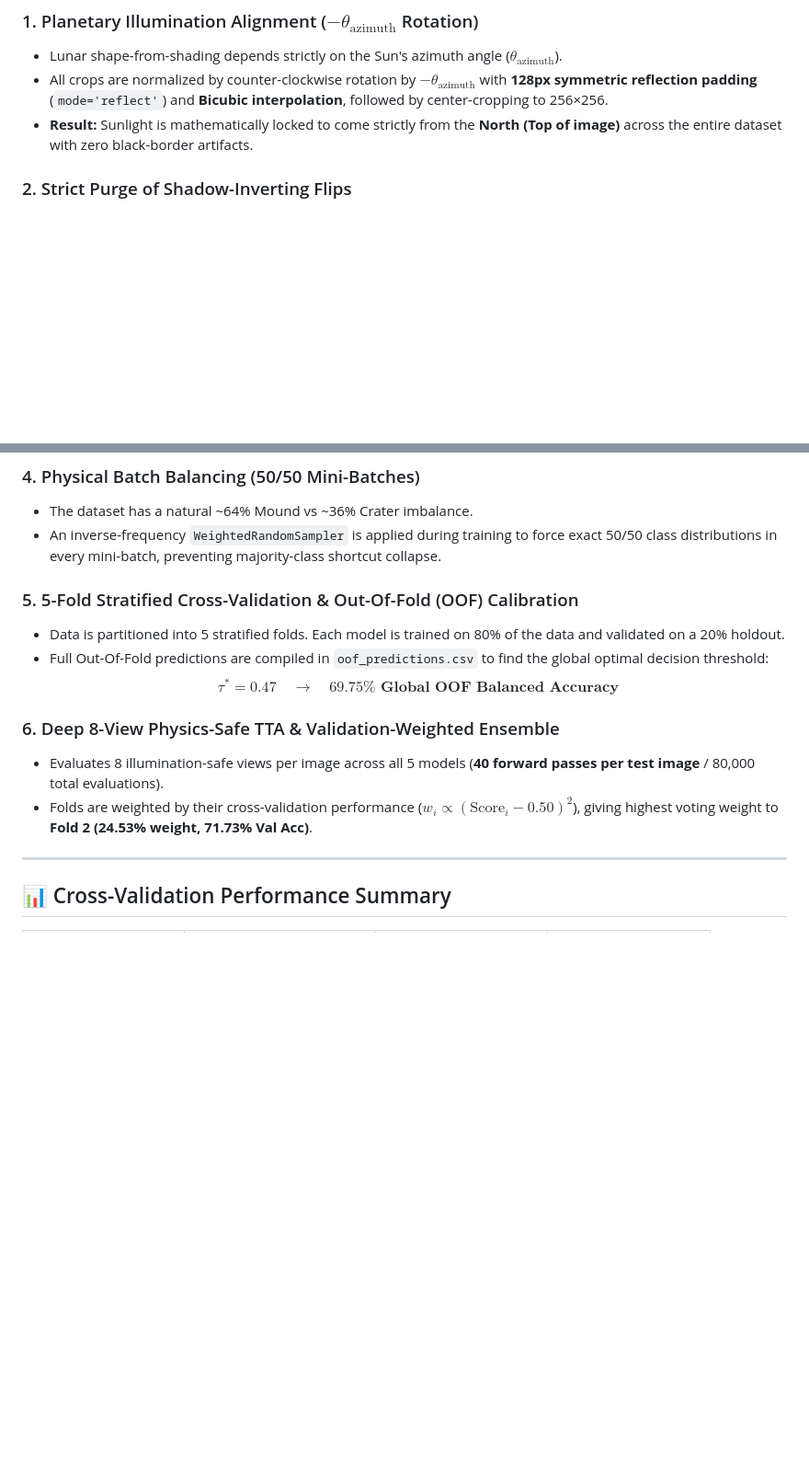
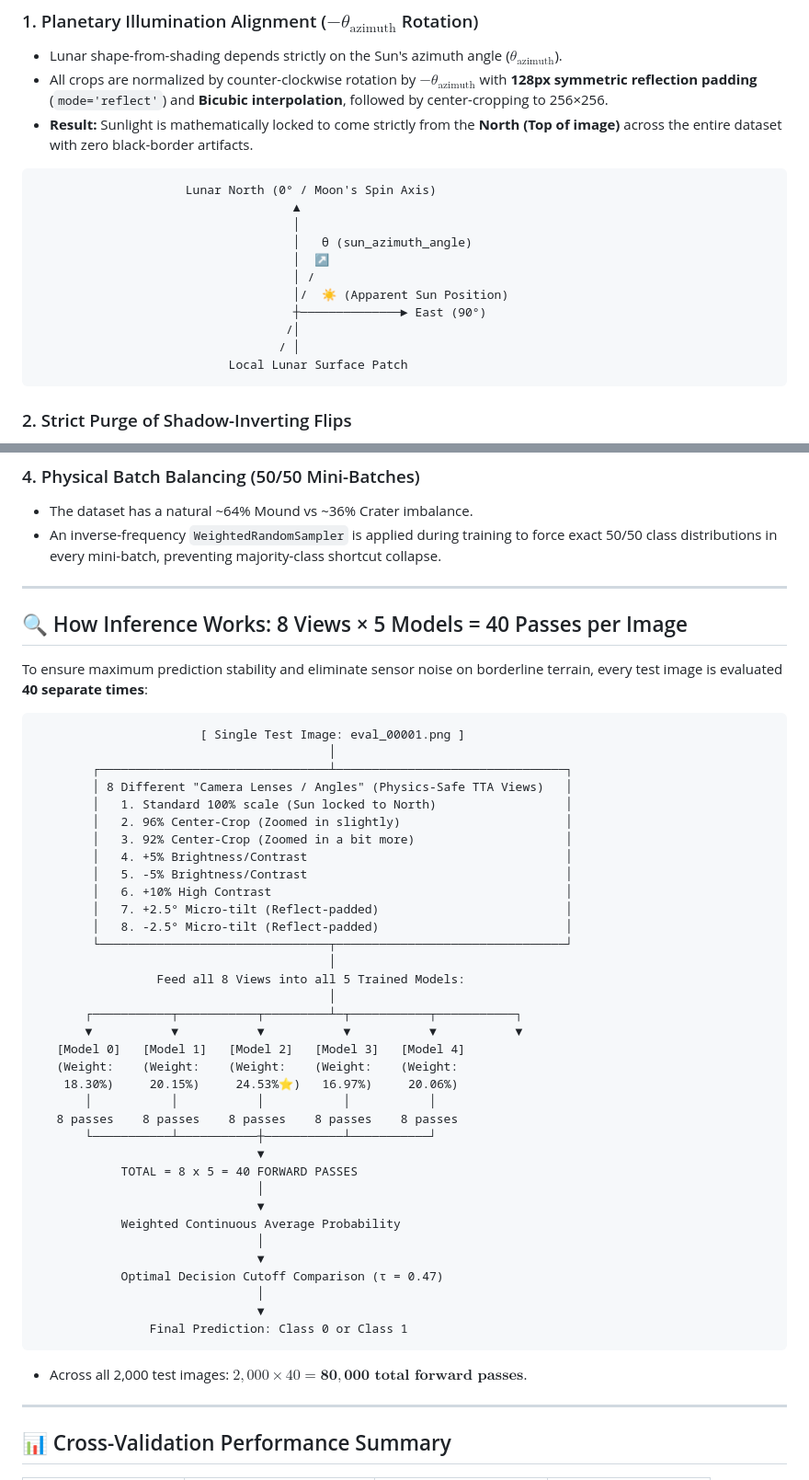
Before and after one commit to aayushchavanke/lunar-topographic-inversion, a Markdown page: README.md, 2 parts joined by grey strips. Shown at 92% size. Drawn GitHub-style; blank space fills up the shorter version.

````diff
--- a/README.md
+++ b/README.md
@@ -11,6 +39,20 @@ A production-grade, physics-aligned deep learning pipeline developed for "The Pa
 * Lunar shape-from-shading depends strictly on the Sun's azimuth angle ($\theta_{\text{azimuth}}$).
 * All crops are normalized by counter-clockwise rotation by $-\theta_{\text{azimuth}}$ with **128px symmetric reflection padding** (`mode='reflect'`) and **Bicubic interpolation**, followed by center-cropping to 256×256.
 * **Result:** Sunlight is mathematically locked to come strictly from the **North (Top of image)** across the entire dataset with zero black-border artifacts.
+
+```
+                     Lunar North (0° / Moon's Spin Axis)
+                                    ▲
+                                    │
+                                    │   θ (sun_azimuth_angle)
+                                    │  ↗
+                                    │ /
+                                    │/  ☀ (Apparent Sun Position)
+                                    ┼──────────────► East (90°)
+                                   /│
+                                  / │
+                           Local Lunar Surface Patch
+```
 
 ### 2. Strict Purge of Shadow-Inverting Flips
 * In a North-lit image, applying a vertical flip moves the Sun to the South ($180^\circ$ inversion), turning craters into mounds and corrupting topography cues.
@@ -25,14 +67,51 @@ A production-grade, physics-aligned deep learning pipeline developed for "The Pa
 * The dataset has a natural ~64% Mound vs ~36% Crater imbalance.
 * An inverse-frequency `WeightedRandomSampler` is applied during training to force exact 50/50 class distributions in every mini-batch, preventing majority-class shortcut collapse.
 
-### 5. 5-Fold Stratified Cross-Validation & Out-Of-Fold (OOF) Calibration
-* Data is partitioned into 5 stratified folds. Each model is trained on 80% of the data and validated on a 20% holdout.
-* Full Out-Of-Fold predictions are compiled in `oof_predictions.csv` to find the global optimal decision threshold:
-  $$\tau^* = 0.47 \quad \longrightarrow \quad \mathbf{69.75\% \text{ Global OOF Balanced Accuracy}}$$
+---
 
-### 6. Deep 8-View Physics-Safe TTA & Validation-Weighted Ensemble
-* Evaluates 8 illumination-safe views per image across all 5 models (**40 forward passes per test image** / 80,000 total evaluations).
-* Folds are weighted by their cross-validation performance ($w_i \propto (\text{Score}_i - 0.50)^2$), giving highest voting weight to **Fold 2 (24.53% weight, 71.73% Val Acc)**.
+## 🔍 How Inference Works: 8 Views × 5 Models = 40 Passes per Image
+
+To ensure maximum prediction stability and eliminate sensor noise on borderline terrain, every test image is evaluated **40 separate times**:
+
+```
+                       [ Single Test Image: eval_00001.png ]
+                                         │
+        ┌────────────────────────────────┴────────────────────────────────┐
+        │ 8 Different "Camera Lenses / Angles" (Physics-Safe TTA Views)   │
+        │   1. Standard 100% scale (Sun locked to North)                  │
+        │   2. 96% Center-Crop (Zoomed in slightly)                       │
+        │   3. 92% Center-Crop (Zoomed in a bit more)                     │
+        │   4. +5% Brightness/Contrast                                    │
+        │   5. -5% Brightness/Contrast                                    │
+        │   6. +10% High Contrast                                         │
+        │   7. +2.5° Micro-tilt (Reflect-padded)                          │
+        │   8. -2.5° Micro-tilt (Reflect-padded)                          │
+        └────────────────────────────────┬────────────────────────────────┘
+                                         │
+                 Feed all 8 Views into all 5 Trained Models:
+                                         │
+       ┌───────────┬───────────┬─────────┴─┬───────────┬───────────┐
+       ▼           ▼           ▼           ▼           ▼           ▼
+   [Model 0]   [Model 1]   [Model 2]   [Model 3]   [Model 4]
+   (Weight:    (Weight:    (Weight:    (Weight:    (Weight:
+    18.30%)     20.15%)     24.53%⭐)   16.97%)     20.06%)
+       │           │           │           │           │
+   8 passes    8 passes    8 passes    8 passes    8 passes
+       └───────────┴───────────┼───────────┴───────────┘
+                               ▼
+            TOTAL = 8 x 5 = 40 FORWARD PASSES
+                               │
+                               ▼
+            Weighted Continuous Average Probability
+                               │
+                               ▼
+            Optimal Decision Cutoff Comparison (τ = 0.47)
+                               │
+                               ▼
+                Final Prediction: Class 0 or Class 1
+```
+
+* Across all 2,000 test images: $2,000 \times 40 = \mathbf{80,000 \text{ total forward passes}}$.
 
 ---
 
````
Also changed, not shown: other parts of README.md (+43 -3 lines).
